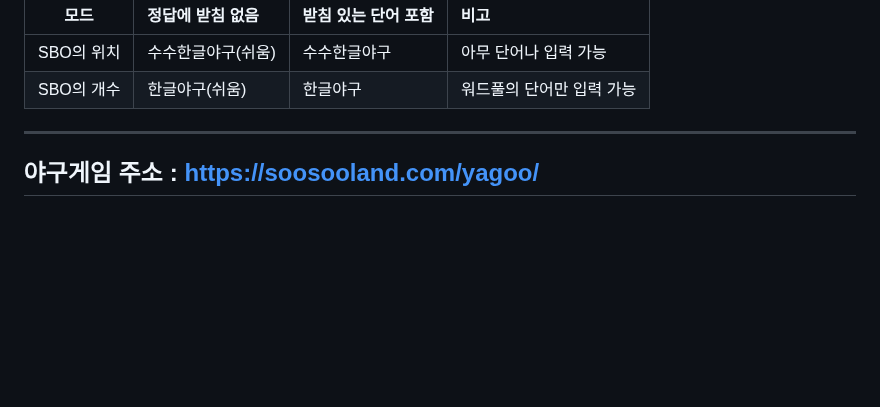
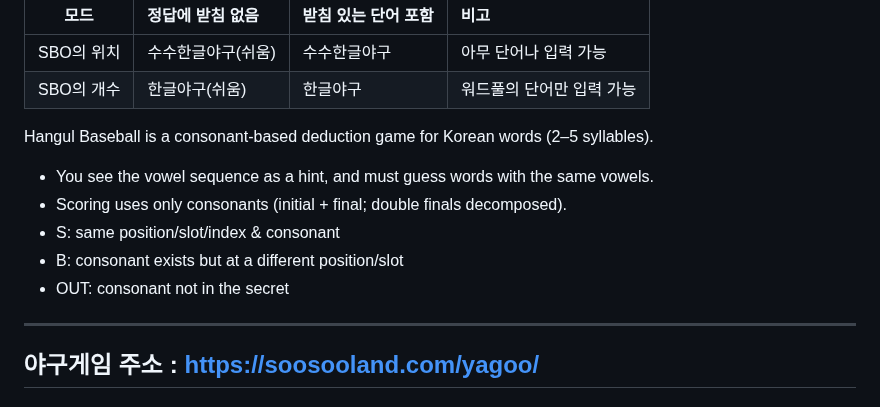
Before and after one commit to soosoohan/yagoo, a Markdown page: README.md, the part around the change. GitHub-like rendering; blank space fills up the shorter version.

```diff
--- a/README.md
+++ b/README.md
@@ -193,7 +193,12 @@ A math baseball game you can enjoy directly in your browser.Supports 4 modes whe
 |SBO의 위치|수수한글야구(쉬움)  |수수한글야구 |아무 단어나 입력 가능|
 |SBO의 개수|한글야구(쉬움)|한글야구| 워드풀의 단어만 입력 가능|
 
-
+Hangul Baseball is a consonant-based deduction game for Korean words (2–5 syllables).
+- You see the vowel sequence as a hint, and must guess words with the same vowels.
+- Scoring uses only consonants (initial + final; double finals decomposed).
+- S: same position/slot/index & consonant
+- B: consonant exists but at a different position/slot
+- OUT: consonant not in the secret
 ---
 
 ## 야구게임 주소 : https://soosooland.com/yagoo/
```
